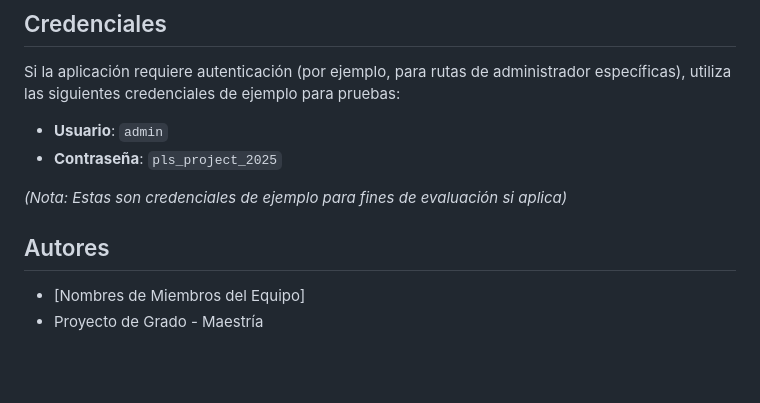
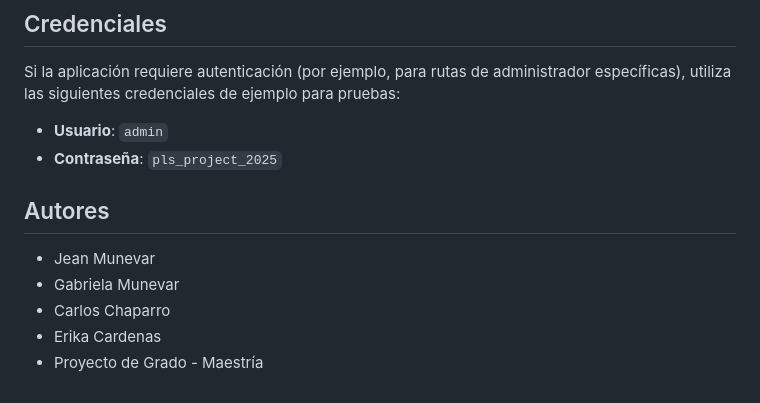
Before and after one commit to GabrielaMunevar/pds-proyecto-grado-II, a Markdown page: README.md, the part around the change printed below. Drawn GitHub-style; blank space fills up the shorter version.

```diff
--- a/README.md
+++ b/README.md
@@ -113,9 +119,10 @@ Si la aplicación requiere autenticación (por ejemplo, para rutas de administra
 - **Usuario**: `admin`
 - **Contraseña**: `pls_project_2025`
 
-*(Nota: Estas son credenciales de ejemplo para fines de evaluación si aplica)*
-
 ## Autores
 
-- [Nombres de Miembros del Equipo]
+- Jean Munevar
+- Gabriela Munevar
+- Carlos Chaparro
+- Erika Cardenas
 - Proyecto de Grado - Maestría
```
Also changed, not shown: other parts of README.md (+24 -18 lines).
